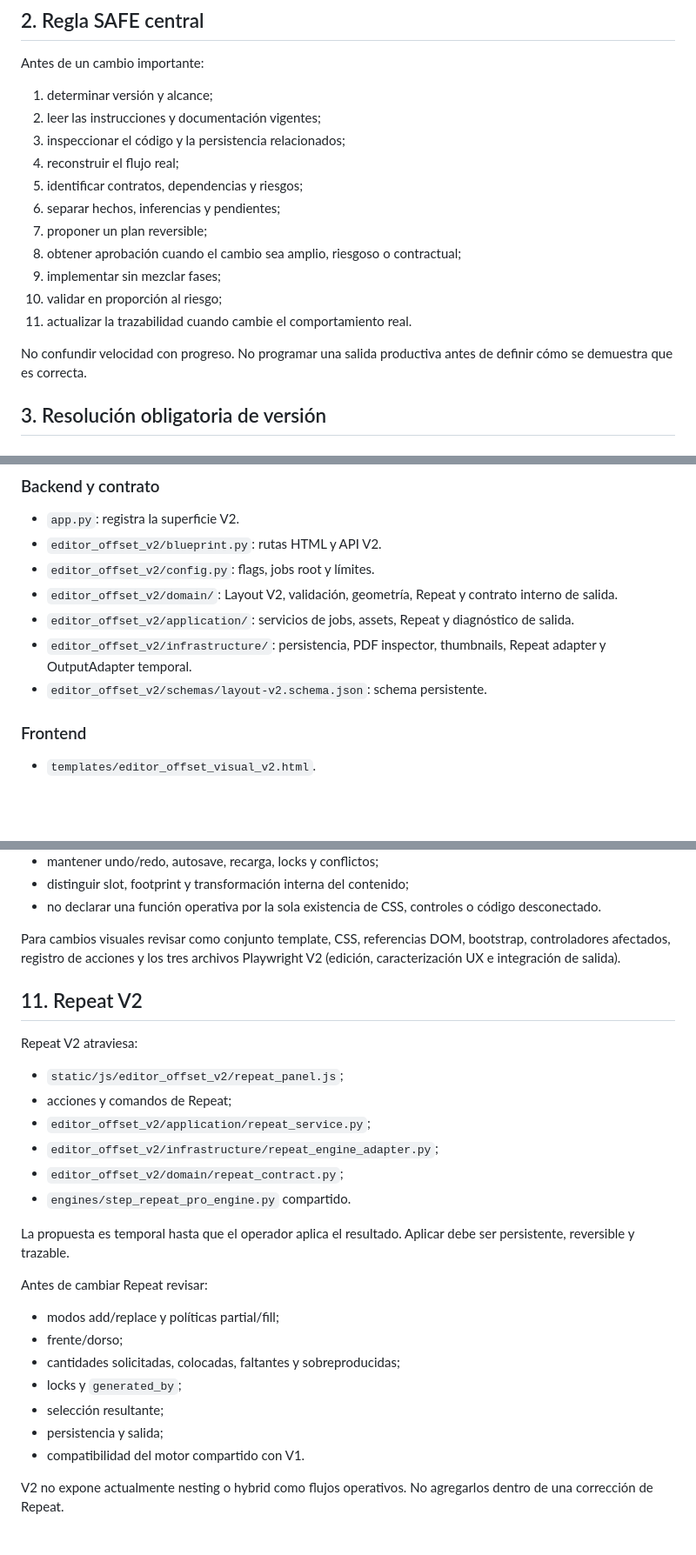
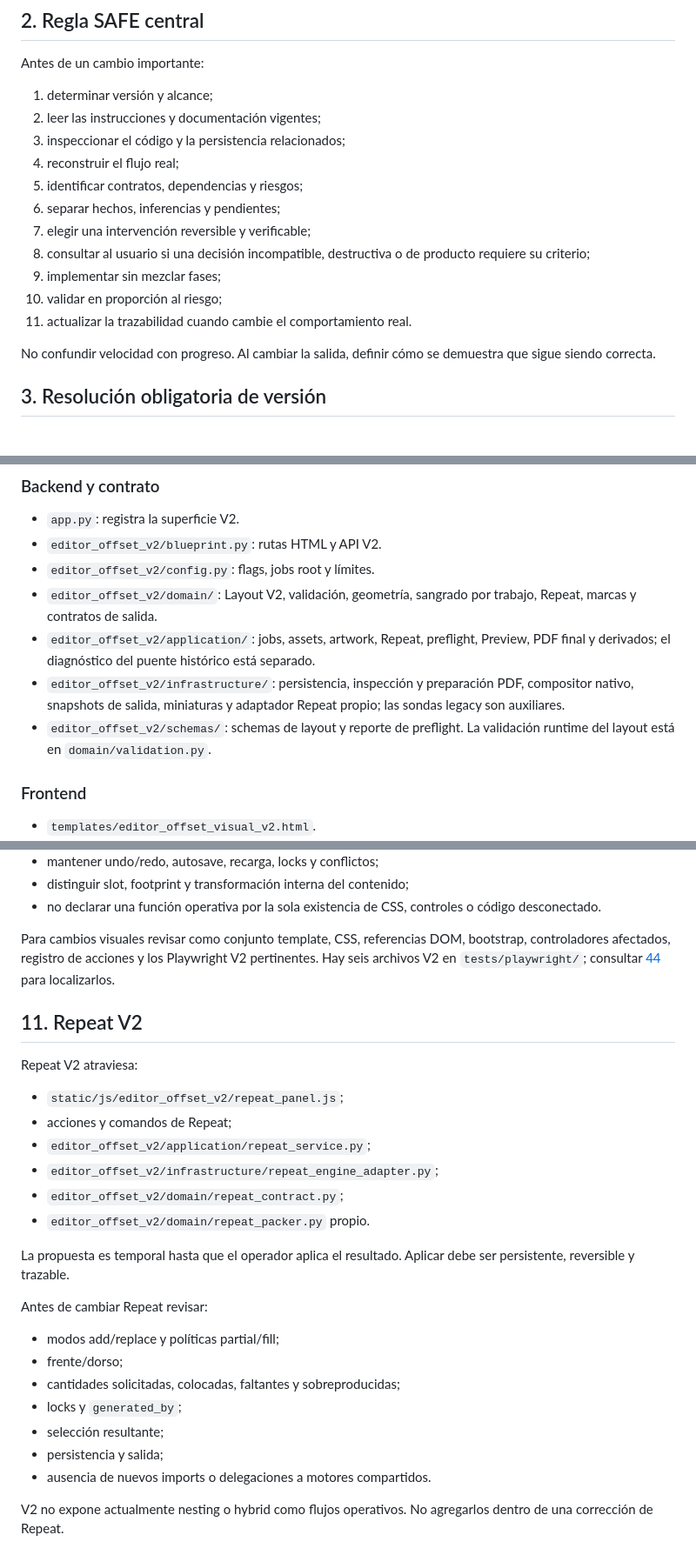
Before and after one commit to Anibalmartineez/revista-montaje-ai, a Markdown page: AGENTS.md, 3 parts joined by grey strips. Shown at 87% size. Rendered like a GitHub page; blank space fills up the shorter version.

```diff
--- a/AGENTS.md
+++ b/AGENTS.md
@@ -38,13 +38,13 @@ Antes de un cambio importante:
 4. reconstruir el flujo real;
 5. identificar contratos, dependencias y riesgos;
 6. separar hechos, inferencias y pendientes;
-7. proponer un plan reversible;
-8. obtener aprobación cuando el cambio sea amplio, riesgoso o contractual;
+7. elegir una intervención reversible y verificable;
+8. consultar al usuario si una decisión incompatible, destructiva o de producto requiere su criterio;
 9. implementar sin mezclar fases;
 10. validar en proporción al riesgo;
 11. actualizar la trazabilidad cuando cambie el comportamiento real.
 
-No confundir velocidad con progreso. No programar una salida productiva antes de definir cómo se demuestra que es correcta.
+No confundir velocidad con progreso. Al cambiar la salida, definir cómo se demuestra que sigue siendo correcta.
 
 ## 3. Resolución obligatoria de versión
 
@@ -152,10 +131,10 @@ Para V1, consultar `DOCS/OFFSET/` solo cuando V1 o una dependencia legacy esté
 - `app.py`: registra la superficie V2.
 - `editor_offset_v2/blueprint.py`: rutas HTML y API V2.
 - `editor_offset_v2/config.py`: flags, jobs root y límites.
-- `editor_offset_v2/domain/`: Layout V2, validación, geometría, Repeat y contrato interno de salida.
-- `editor_offset_v2/application/`: servicios de jobs, assets, Repeat y diagnóstico de salida.
-- `editor_offset_v2/infrastructure/`: persistencia, PDF inspector, thumbnails, Repeat adapter y OutputAdapter temporal.
-- `editor_offset_v2/schemas/layout-v2.schema.json`: schema persistente.
+- `editor_offset_v2/domain/`: Layout V2, validación, geometría, sangrado por trabajo, Repeat, marcas y contratos de salida.
+- `editor_offset_v2/application/`: jobs, assets, artwork, Repeat, preflight, Preview, PDF final y derivados; el diagnóstico del puente histórico está separado.
+- `editor_offset_v2/infrastructure/`: persistencia, inspección y preparación PDF, compositor nativo, snapshots de salida, miniaturas y adaptador Repeat propio; las sondas legacy son auxiliares.
+- `editor_offset_v2/schemas/`: schemas de layout y reporte de preflight. La validación runtime del layout está en `domain/validation.py`.
 
 ### Frontend
 
@@ -301,7 +273,7 @@ Reglas:
 - distinguir slot, footprint y transformación interna del contenido;
 - no declarar una función operativa por la sola existencia de CSS, controles o código desconectado.
 
-Para cambios visuales revisar como conjunto template, CSS, referencias DOM, bootstrap, controladores afectados, registro de acciones y los tres archivos Playwright V2 (edición, caracterización UX e integración de salida).
+Para cambios visuales revisar como conjunto template, CSS, referencias DOM, bootstrap, controladores afectados, registro de acciones y los Playwright V2 pertinentes. Hay seis archivos V2 en `tests/playwright/`; consultar [44](DOCS/OFFSET/V2/44_MAPA_CONEXIONES_EDITOR_OFFSET_V2.md) para localizarlos.
 
 ## 11. Repeat V2
 
@@ -312,7 +284,7 @@ Repeat V2 atraviesa:
 - `editor_offset_v2/application/repeat_service.py`;
 - `editor_offset_v2/infrastructure/repeat_engine_adapter.py`;
 - `editor_offset_v2/domain/repeat_contract.py`;
-- `engines/step_repeat_pro_engine.py` compartido.
+- `editor_offset_v2/domain/repeat_packer.py` propio.
 
 La propuesta es temporal hasta que el operador aplica el resultado. Aplicar debe ser persistente, reversible y trazable.
 
@@ -324,7 +296,7 @@ Antes de cambiar Repeat revisar:
 - locks y `generated_by`;
 - selección resultante;
 - persistencia y salida;
-- compatibilidad del motor compartido con V1.
+- ausencia de nuevos imports o delegaciones a motores compartidos.
 
 V2 no expone actualmente nesting o hybrid como flujos operativos. No agregarlos dentro de una corrección de Repeat.
 
```
Also changed, not shown: other parts of AGENTS.md (+37 -93 lines), 1 other file.
